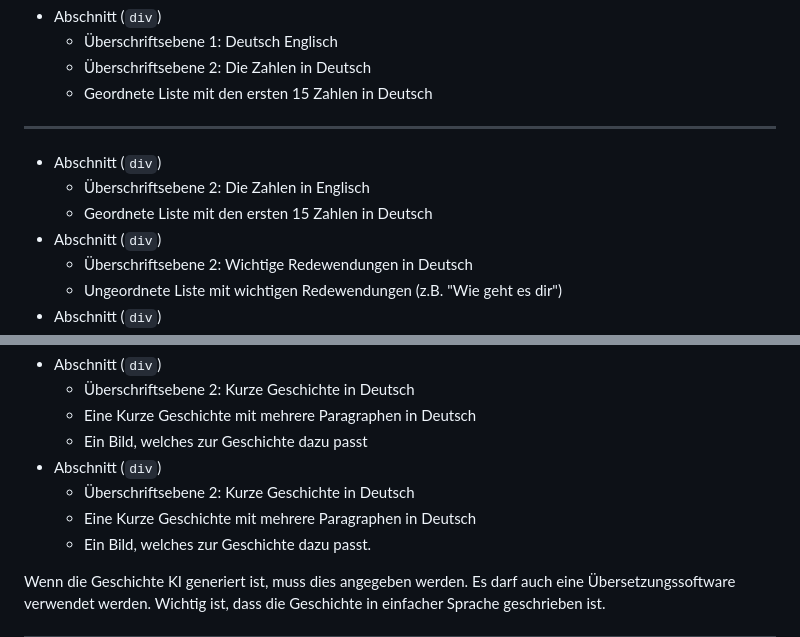
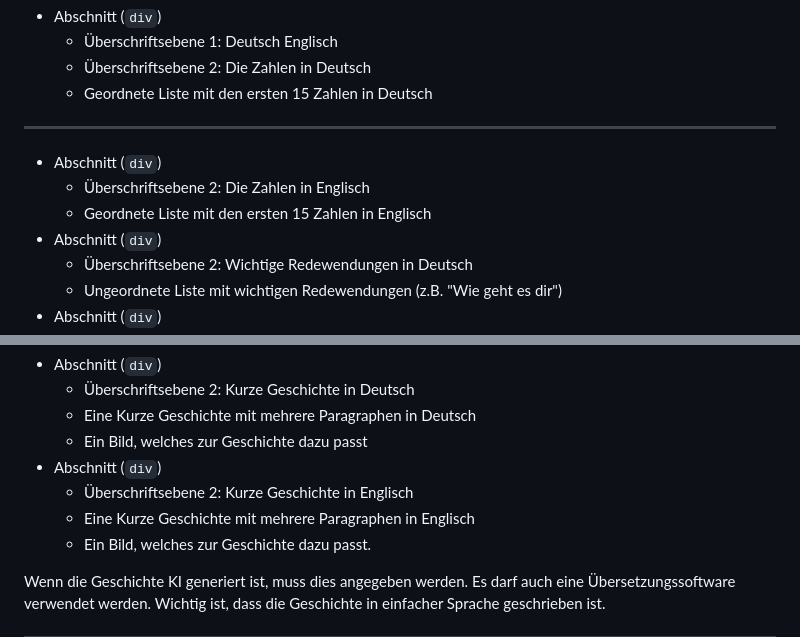
Before and after one commit to xjep/slides, a Markdown page: i/ue_sprachen.md, 2 parts joined by grey strips. GitHub-like rendering.

Commit message:
fehler sprachen ue ausgebessert

```diff
--- a/i/ue_sprachen.md
+++ b/i/ue_sprachen.md
@@ -26,7 +26,7 @@ Baue danach den Body wie folgt auf. (Als Beispiel wurde hier Englisch und Deutsc
 
 - Abschnitt (`div`)
   - Überschriftsebene 2: Die Zahlen in Englisch
-  - Geordnete Liste mit den ersten 15 Zahlen in Deutsch
+  - Geordnete Liste mit den ersten 15 Zahlen in Englisch
 - Abschnitt (`div`)
   - Überschriftsebene 2: Wichtige Redewendungen in Deutsch
   - Ungeordnete Liste mit wichtigen Redewendungen (z.B. "Wie geht es dir")
@@ -41,8 +41,8 @@ Baue danach den Body wie folgt auf. (Als Beispiel wurde hier Englisch und Deutsc
   - Eine Kurze Geschichte mit mehrere Paragraphen in Deutsch
   - Ein Bild, welches zur Geschichte dazu passt
 - Abschnitt (`div`)
-  - Überschriftsebene 2: Kurze Geschichte in Deutsch
-  - Eine Kurze Geschichte mit mehrere Paragraphen in Deutsch
+  - Überschriftsebene 2: Kurze Geschichte in Englisch
+  - Eine Kurze Geschichte mit mehrere Paragraphen in Englisch
   - Ein Bild, welches zur Geschichte dazu passt.
 
 Wenn die Geschichte KI generiert ist, muss dies angegeben werden. Es darf auch eine Übersetzungssoftware verwendet werden. Wichtig ist, dass die Geschichte in einfacher Sprache geschrieben ist.
```
